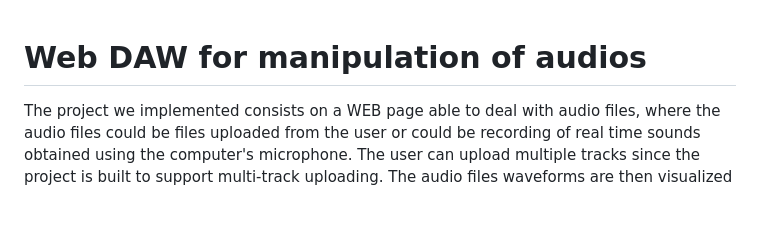
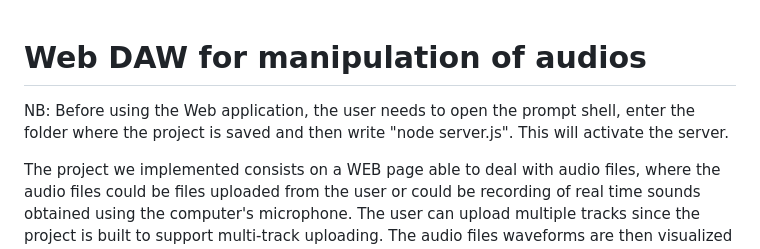
Before and after one commit to AndyPaglia/ACTAM_Project, a Markdown page: README.md, the part around the change. Rendered like a GitHub page; blank space fills up the shorter version.

```diff
--- a/README.md
+++ b/README.md
@@ -1,4 +1,7 @@
 # Web DAW for manipulation of audios
+
+NB: Before using the Web application, the user needs to open the prompt shell, enter the folder where the project is saved and then write "node server.js". This will activate the server.
+
 The project we implemented consists on a WEB page able to deal with audio files, where the audio files could be files uploaded from the user or could be recording of real time sounds obtained using the computer's microphone. The user can upload multiple tracks since the project is built to support multi-track uploading.
 The audio files waveforms are then visualized in a container with horizontal control, so the file can be moved left or right in the space deliberately to change the order of execution while listening. The first feature we can use on the tracks is the volume control. This is handled through an envelope that can be built directly in the track, at the user's convenience.
 The WEB page gives various possibility to the user:
```
